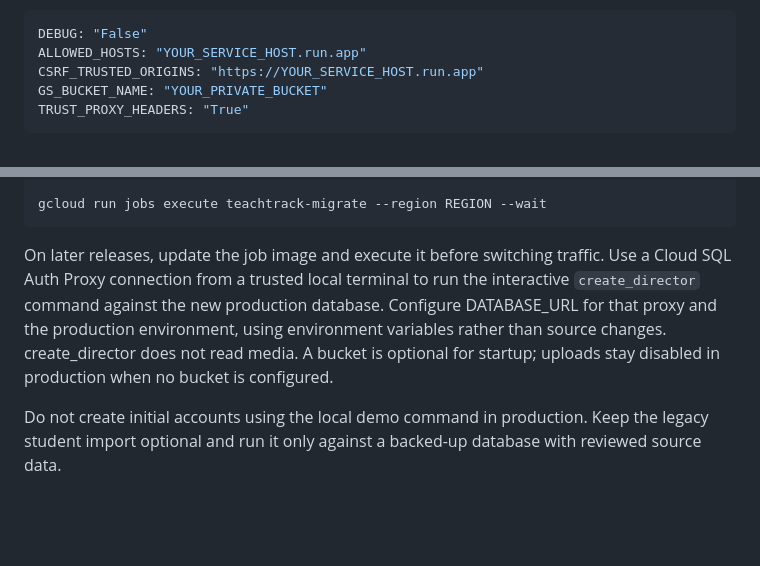
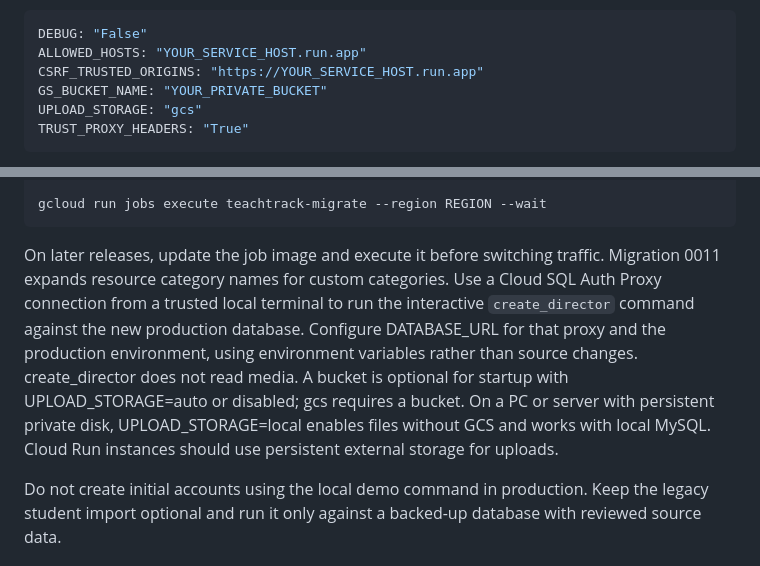
Before and after one commit to Salonipatill/TeachTrack, a Markdown page: docs/DEPLOYMENT.md, 2 parts joined by grey strips. Rendered like a GitHub page; blank space fills up the shorter version.

Commit message:
Update DEPLOYMENT.md to include UPLOAD_STORAGE configuration and clarify migration instructions

````diff
--- a/docs/DEPLOYMENT.md
+++ b/docs/DEPLOYMENT.md
@@ -56,6 +56,7 @@ DEBUG: "False"
 ALLOWED_HOSTS: "YOUR_SERVICE_HOST.run.app"
 CSRF_TRUSTED_ORIGINS: "https://YOUR_SERVICE_HOST.run.app"
 GS_BUCKET_NAME: "YOUR_PRIVATE_BUCKET"
+UPLOAD_STORAGE: "gcs"
 TRUST_PROXY_HEADERS: "True"
 ```
 
@@ -76,7 +77,16 @@ gcloud run jobs create teachtrack-migrate \
 gcloud run jobs execute teachtrack-migrate --region REGION --wait
 ```
 
-On later releases, update the job image and execute it before switching traffic. Use a Cloud SQL Auth Proxy connection from a trusted local terminal to run the interactive `create_director` command against the new production database. Configure DATABASE_URL for that proxy and the production environment, using environment variables rather than source changes. create_director does not read media. A bucket is optional for startup; uploads stay disabled in production when no bucket is configured.
+On later releases, update the job image and execute it before switching traffic.
+Migration 0011 expands resource category names for custom categories. Use a
+Cloud SQL Auth Proxy connection from a trusted local terminal to run the interactive
+`create_director` command against the new production database. Configure DATABASE_URL
+for that proxy and the production environment, using environment variables rather
+than source changes. create_director does not read media. A bucket is optional
+for startup with UPLOAD_STORAGE=auto or disabled; gcs requires a bucket. On a PC or
+server with persistent private disk, UPLOAD_STORAGE=local enables files without GCS
+and works with local MySQL. Cloud Run instances should use persistent external
+storage for uploads.
 
 Do not create initial accounts using the local demo command in production. Keep the legacy student import optional and run it only against a backed-up database with reviewed source data.
 
````
